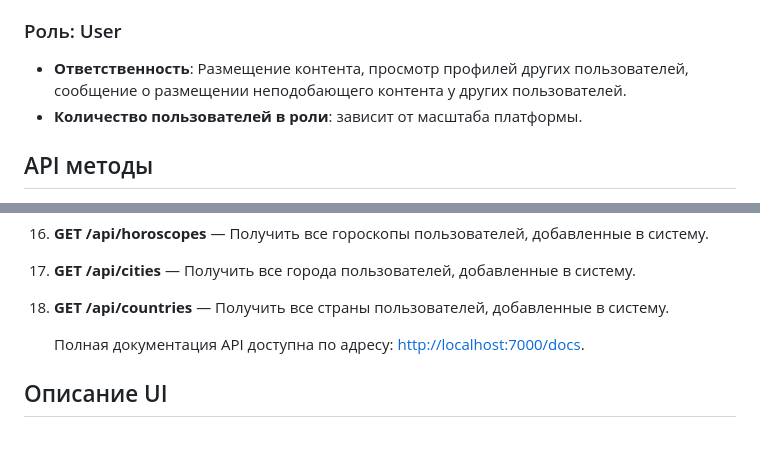
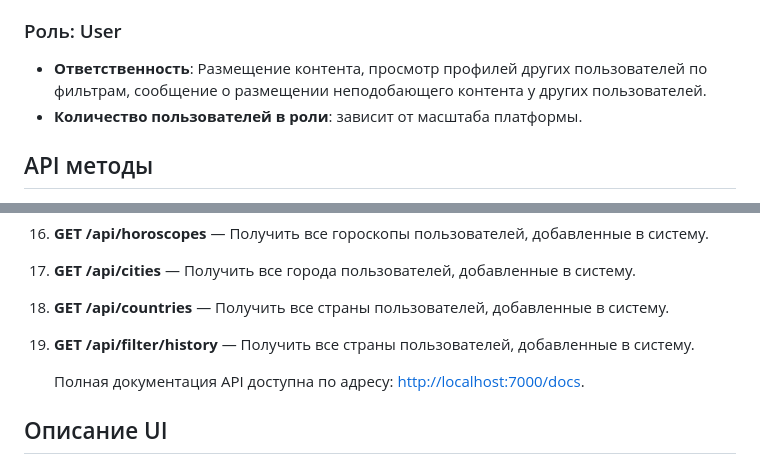
Before and after one commit to sofyashumskikh/DatingApplication, a Markdown page: README.md, 2 parts joined by grey strips. GitHub-like rendering; blank space fills up the shorter version.

```diff
--- a/README.md
+++ b/README.md
@@ -150,7 +150,7 @@ docker compose down
 - **Количество пользователей в роли**: зависит от потребностей проекта.
 
 ### Роль: User
-- **Ответственность**: Размещение контента, просмотр профилей других пользователей, сообщение о размещении неподобающего контента у других пользователей.
+- **Ответственность**: Размещение контента, просмотр профилей других пользователей по фильтрам, сообщение о размещении неподобающего контента у других пользователей.
 - **Количество пользователей в роли**: зависит от масштаба платформы.
 
 ## API методы
@@ -172,6 +172,7 @@ docker compose down
 16. **GET /api/horoscopes** — Получить все гороскопы пользователей, добавленные в систему.
 17. **GET /api/cities** — Получить все города пользователей, добавленные в систему.
 18. **GET /api/countries** — Получить все страны пользователей, добавленные в систему.
+19. **GET /api/filter/history** — Получить все страны пользователей, добавленные в систему.
 
     Полная документация API доступна по адресу: [http://localhost:7000/docs](http://localhost:7000/docs).
 
```
